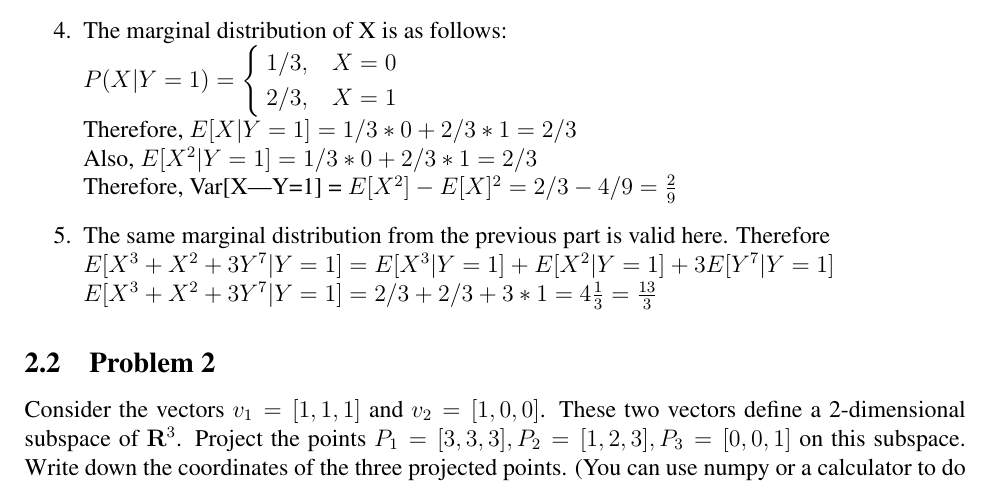
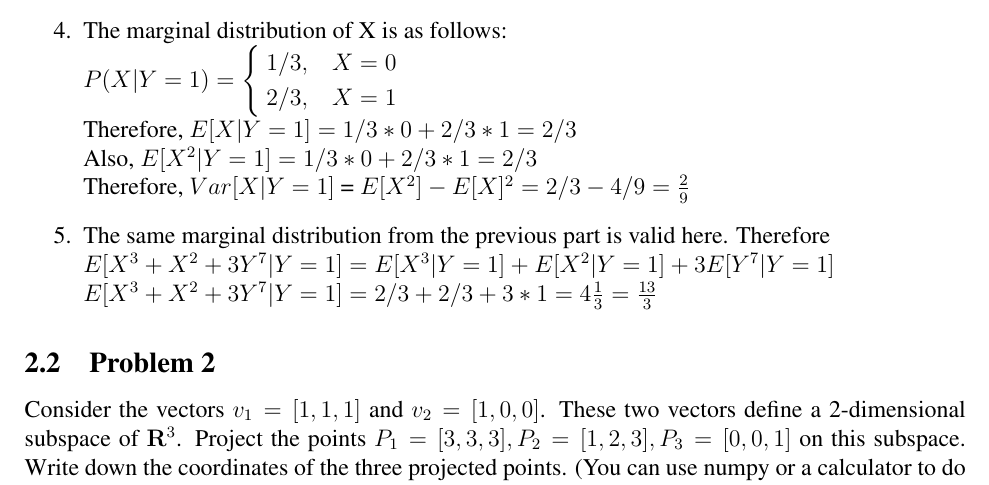
Before and after one commit to PriyadarshanPatil/EE-460J-Labs, a LaTeX document (Lab1/Lab1_Patil.tex): part of page 7 of 8, cut so that both start at the same text. Compiled offline with pdfLaTeX.

Commit message:
Update Lab1_Patil.tex

```diff
--- a/Lab1/Lab1_Patil.tex
+++ b/Lab1/Lab1_Patil.tex
@@ -354,7 +354,7 @@ Y=1 & 1/6 & 1/3 \\ \hline
             \newline
             Therefore, $E[X|Y=1] = 1/3 * 0 + 2/3 * 1 = 2/3$\\
             Also, $E[X^2|Y=1] = 1/3 * 0 + 2/3 * 1 = 2/3$\\
-            Therefore, Var[X|Y=1] = $E[X^2] - E[X]^2 = 2/3 - 4/9 = \frac{2}{9}$
+            Therefore, $Var[X|Y=1]$ = $E[X^2] - E[X]^2 = 2/3 - 4/9 = \frac{2}{9}$
     \item The same marginal distribution from the previous part is valid here. Therefore\\
     $E[X^3 + X^2 + 3Y^7|Y = 1] = E[X^3|Y=1] + E[X^2|Y=1] + 3E[Y^7|Y=1]$\\
     $E[X^3 + X^2 + 3Y^7|Y = 1] = 2/3 + 2/3 + 3*1 = 4\frac{1}{3} = \frac{13}{3}$
```
